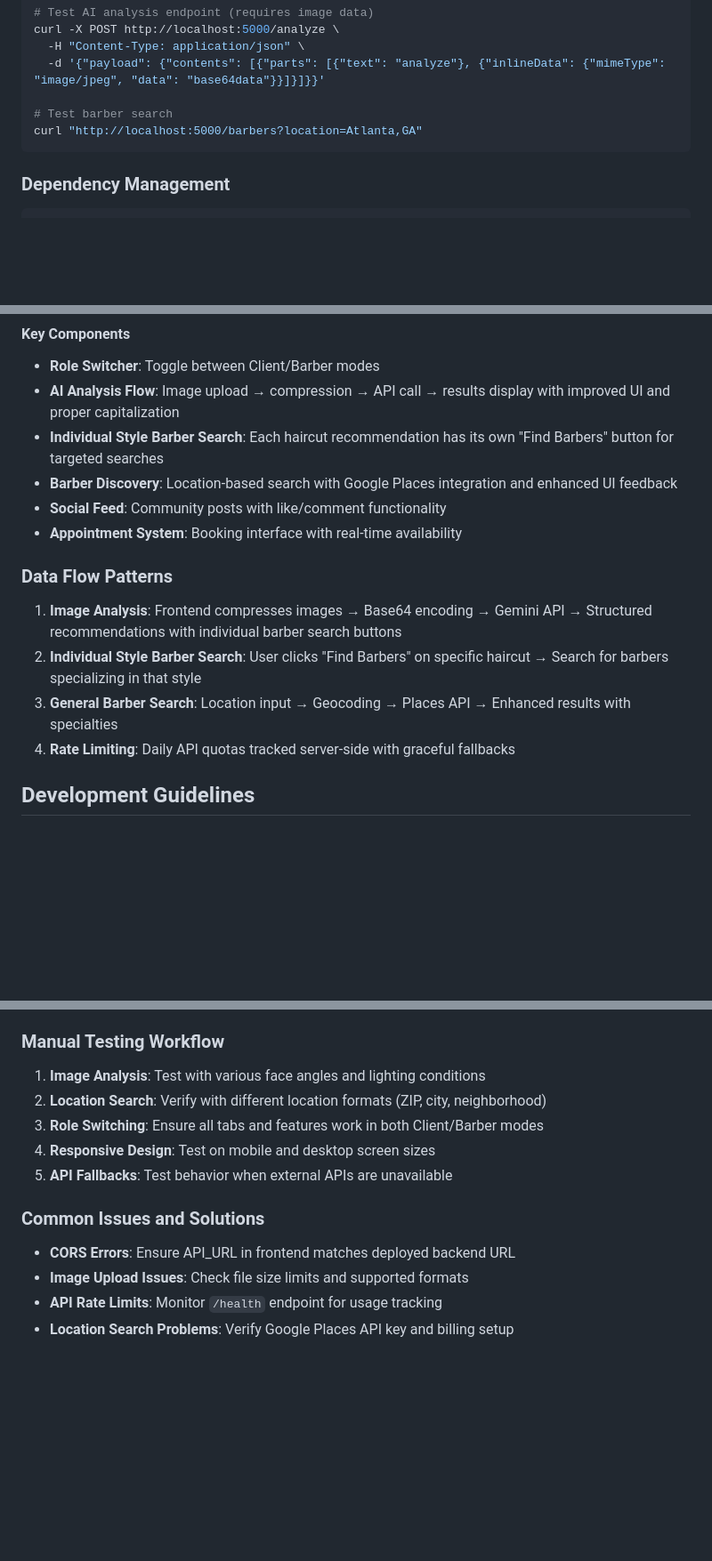
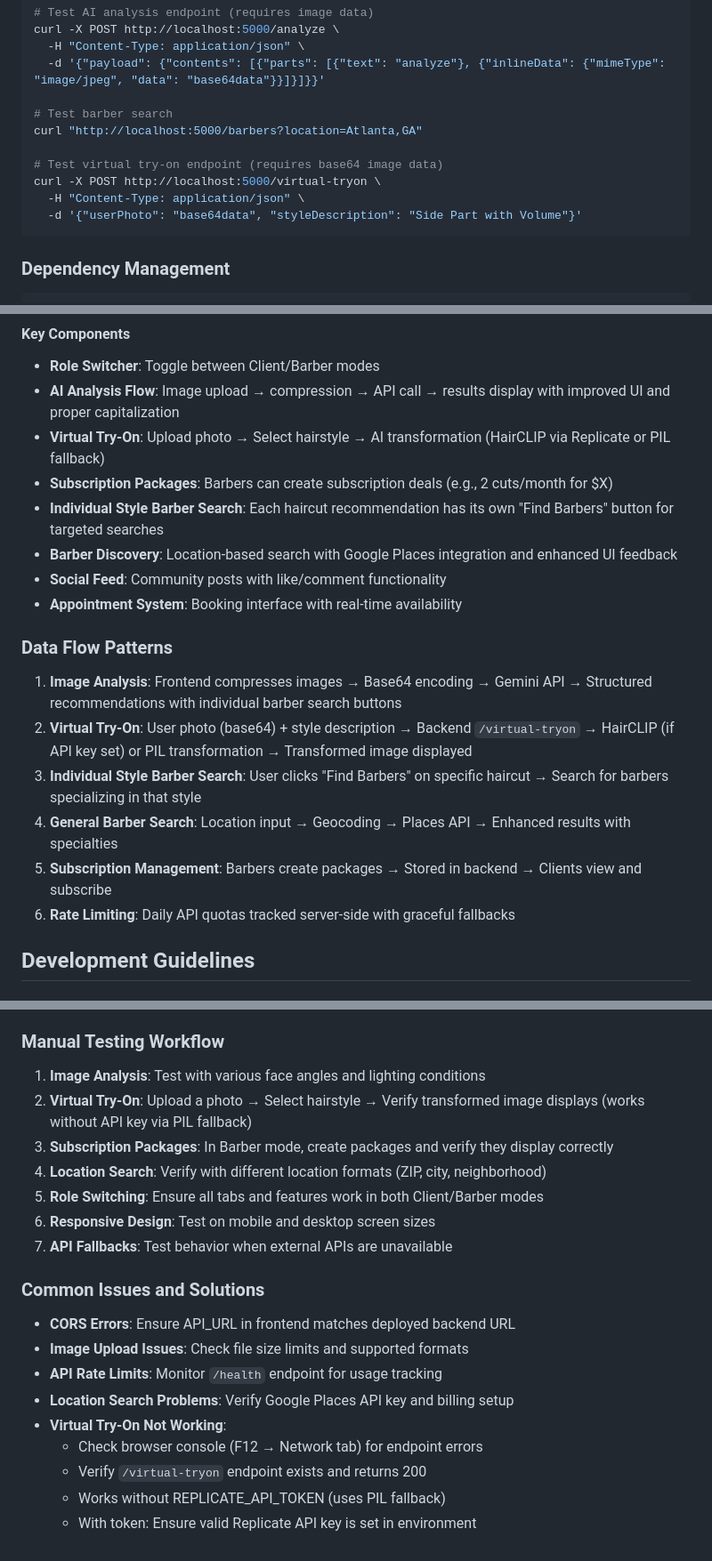
Before and after one commit to shreyas-shrestha/LineUp, a Markdown page: README.md, 3 parts joined by grey strips. Shown: that part at 89% size. GitHub-like rendering; blank space fills up the shorter version.

Commit message:
Update README with virtual try-on and subscription documentation
- Add /virtual-tryon endpoint to Key Endpoints section
- Add /subscription-packages and /client-subscriptions endpoints
- Document Virtual Try-On and Subscription Packages in Key Components
- Add virtual try-on data flow pattern
- Include virtual try-on testing examples and manual testing workflow
- Add troubleshooting guide for virtual try-on feature
- Clarify PIL fallback works without REPLICATE_API_TOKEN

````diff
--- a/README.md
+++ b/README.md
@@ -31,6 +31,11 @@ curl -X POST http://localhost:5000/analyze \
 
 # Test barber search
 curl "http://localhost:5000/barbers?location=Atlanta,GA"
+
+# Test virtual try-on endpoint (requires base64 image data)
+curl -X POST http://localhost:5000/virtual-tryon \
+  -H "Content-Type: application/json" \
+  -d '{"userPhoto": "base64data", "styleDescription": "Side Part with Volume"}'
 ```
 
 ### Dependency Management
@@ -82,6 +90,8 @@ The application is a **two-sided platform** with distinct user modes:
 #### Key Components
 - **Role Switcher**: Toggle between Client/Barber modes
 - **AI Analysis Flow**: Image upload → compression → API call → results display with improved UI and proper capitalization
+- **Virtual Try-On**: Upload photo → Select hairstyle → AI transformation (HairCLIP via Replicate or PIL fallback)
+- **Subscription Packages**: Barbers can create subscription deals (e.g., 2 cuts/month for $X)
 - **Individual Style Barber Search**: Each haircut recommendation has its own "Find Barbers" button for targeted searches
 - **Barber Discovery**: Location-based search with Google Places integration and enhanced UI feedback
 - **Social Feed**: Community posts with like/comment functionality
@@ -89,9 +99,11 @@ The application is a **two-sided platform** with distinct user modes:
 
 ### Data Flow Patterns
 1. **Image Analysis**: Frontend compresses images → Base64 encoding → Gemini API → Structured recommendations with individual barber search buttons
-2. **Individual Style Barber Search**: User clicks "Find Barbers" on specific haircut → Search for barbers specializing in that style
-3. **General Barber Search**: Location input → Geocoding → Places API → Enhanced results with specialties
-4. **Rate Limiting**: Daily API quotas tracked server-side with graceful fallbacks
+2. **Virtual Try-On**: User photo (base64) + style description → Backend `/virtual-tryon` → HairCLIP (if API key set) or PIL transformation → Transformed image displayed
+3. **Individual Style Barber Search**: User clicks "Find Barbers" on specific haircut → Search for barbers specializing in that style
+4. **General Barber Search**: Location input → Geocoding → Places API → Enhanced results with specialties
+5. **Subscription Management**: Barbers create packages → Stored in backend → Clients view and subscribe
+6. **Rate Limiting**: Daily API quotas tracked server-side with graceful fallbacks
 
 ## Development Guidelines
 
@@ -156,13 +168,20 @@ The application is a **two-sided platform** with distinct user modes:
 
 ### Manual Testing Workflow
 1. **Image Analysis**: Test with various face angles and lighting conditions
-2. **Location Search**: Verify with different location formats (ZIP, city, neighborhood)
-3. **Role Switching**: Ensure all tabs and features work in both Client/Barber modes
-4. **Responsive Design**: Test on mobile and desktop screen sizes
-5. **API Fallbacks**: Test behavior when external APIs are unavailable
+2. **Virtual Try-On**: Upload a photo → Select hairstyle → Verify transformed image displays (works without API key via PIL fallback)
+3. **Subscription Packages**: In Barber mode, create packages and verify they display correctly
+4. **Location Search**: Verify with different location formats (ZIP, city, neighborhood)
+5. **Role Switching**: Ensure all tabs and features work in both Client/Barber modes
+6. **Responsive Design**: Test on mobile and desktop screen sizes
+7. **API Fallbacks**: Test behavior when external APIs are unavailable
 
 ### Common Issues and Solutions
 - **CORS Errors**: Ensure API_URL in frontend matches deployed backend URL
 - **Image Upload Issues**: Check file size limits and supported formats
 - **API Rate Limits**: Monitor `/health` endpoint for usage tracking
 - **Location Search Problems**: Verify Google Places API key and billing setup
+- **Virtual Try-On Not Working**:
+  - Check browser console (F12 → Network tab) for endpoint errors
+  - Verify `/virtual-tryon` endpoint exists and returns 200
+  - Works without REPLICATE_API_TOKEN (uses PIL fallback)
+  - With token: Ensure valid Replicate API key is set in environment
````
Also changed, not shown: other parts of README.md (+3 -0 lines).
